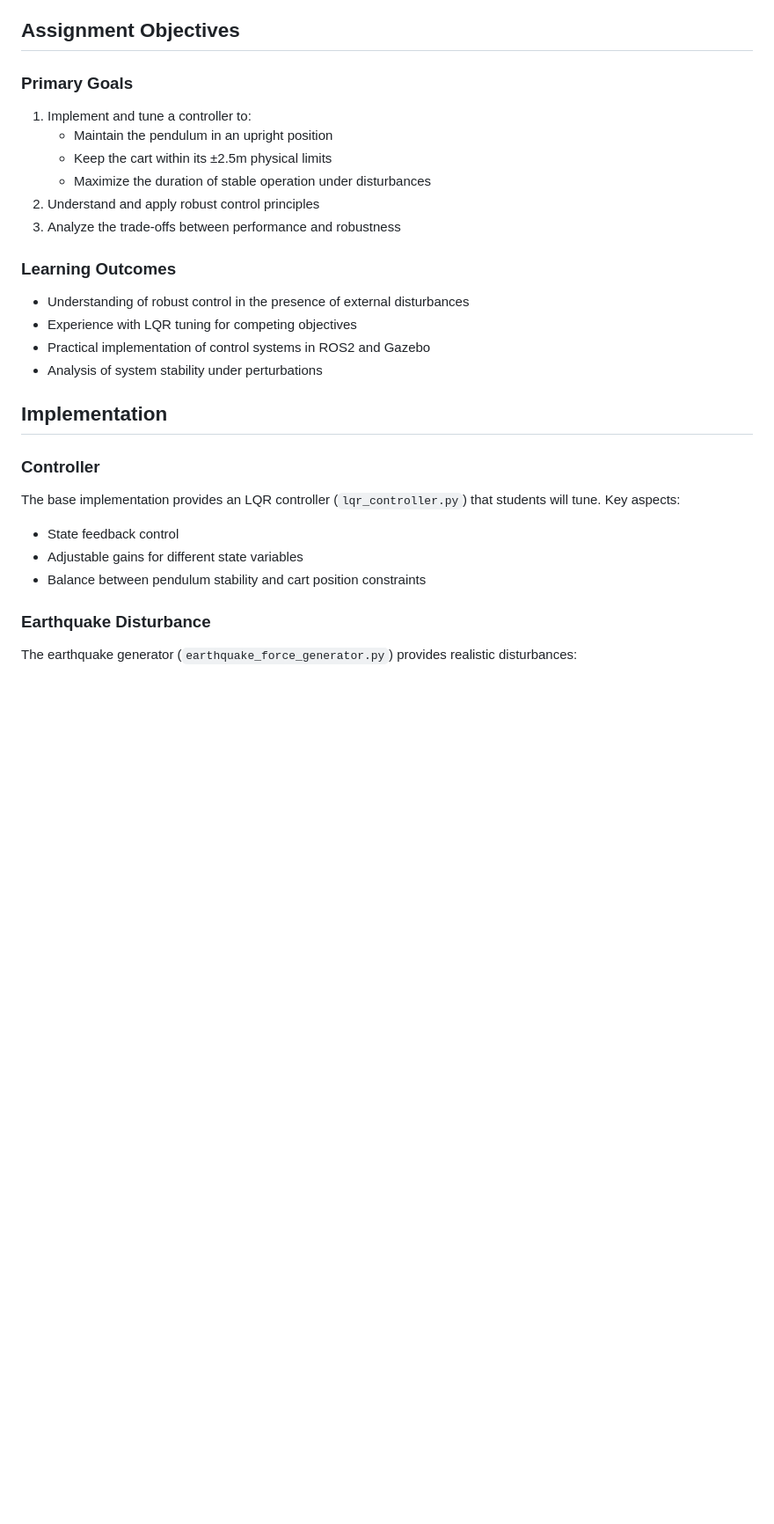
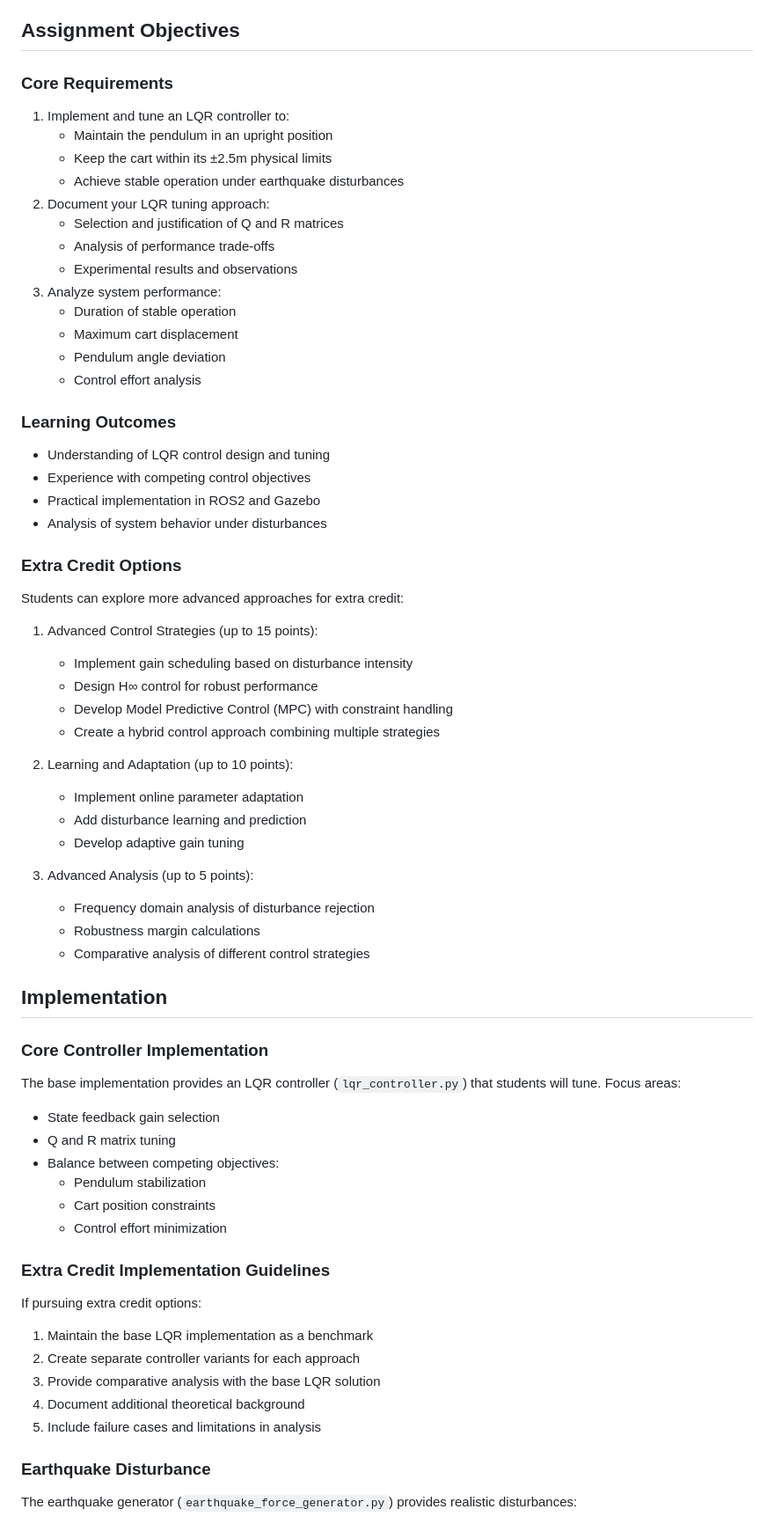
Before and after one commit to vijayramsriram/RAS-SES-598-Space-Robotics-and-AI, a Markdown page: assignments/inverted_pendulum_optimal_control/README.md, the part around the change printed below. Shown: that part at 88% size. Drawn GitHub-style; blank space fills up the shorter version.

Commit message:
assignment goals refactoring

```diff
--- a/assignments/inverted_pendulum_optimal_control/README.md
+++ b/assignments/inverted_pendulum_optimal_control/README.md
@@ -23,27 +23,64 @@ The system includes an earthquake force generator that introduces external distu
 
 ## Assignment Objectives
 
-### Primary Goals
-1. Implement and tune a controller to:
+### Core Requirements
+1. Implement and tune an LQR controller to:
    - Maintain the pendulum in an upright position
    - Keep the cart within its ±2.5m physical limits
-   - Maximize the duration of stable operation under disturbances
-2. Understand and apply robust control principles
-3. Analyze the trade-offs between performance and robustness
+   - Achieve stable operation under earthquake disturbances
+2. Document your LQR tuning approach:
+   - Selection and justification of Q and R matrices
+   - Analysis of performance trade-offs
+   - Experimental results and observations
+3. Analyze system performance:
+   - Duration of stable operation
+   - Maximum cart displacement
+   - Pendulum angle deviation
+   - Control effort analysis
 
 ### Learning Outcomes
-- Understanding of robust control in the presence of external disturbances
-- Experience with LQR tuning for competing objectives
-- Practical implementation of control systems in ROS2 and Gazebo
-- Analysis of system stability under perturbations
+- Understanding of LQR control design and tuning
+- Experience with competing control objectives
+- Practical implementation in ROS2 and Gazebo
+- Analysis of system behavior under disturbances
+
+### Extra Credit Options
+Students can explore more advanced approaches for extra credit:
+
+1. Advanced Control Strategies (up to 15 points):
+   - Implement gain scheduling based on disturbance intensity
+   - Design H∞ control for robust performance
+   - Develop Model Predictive Control (MPC) with constraint handling
+   - Create a hybrid control approach combining multiple strategies
+
+2. Learning and Adaptation (up to 10 points):
+   - Implement online parameter adaptation
+   - Add disturbance learning and prediction
+   - Develop adaptive gain tuning
+
+3. Advanced Analysis (up to 5 points):
+   - Frequency domain analysis of disturbance rejection
+   - Robustness margin calculations
+   - Comparative analysis of different control strategies
 
 ## Implementation
 
-### Controller
-The base implementation provides an LQR controller (`lqr_controller.py`) that students will tune. Key aspects:
-- State feedback control
-- Adjustable gains for different state variables
-- Balance between pendulum stability and cart position constraints
+### Core Controller Implementation
+The base implementation provides an LQR controller (`lqr_controller.py`) that students will tune. Focus areas:
+- State feedback gain selection
+- Q and R matrix tuning
+- Balance between competing objectives:
+  * Pendulum stabilization
+  * Cart position constraints
+  * Control effort minimization
+
+### Extra Credit Implementation Guidelines
+If pursuing extra credit options:
+1. Maintain the base LQR implementation as a benchmark
+2. Create separate controller variants for each approach
+3. Provide comparative analysis with the base LQR solution
+4. Document additional theoretical background
+5. Include failure cases and limitations in analysis
 
 ### Earthquake Disturbance
 The earthquake generator (`earthquake_force_generator.py`) provides realistic disturbances:
```
Also changed, not shown: other parts of assignments/inverted_pendulum_optimal_control/README.md (+28 -9 lines).
